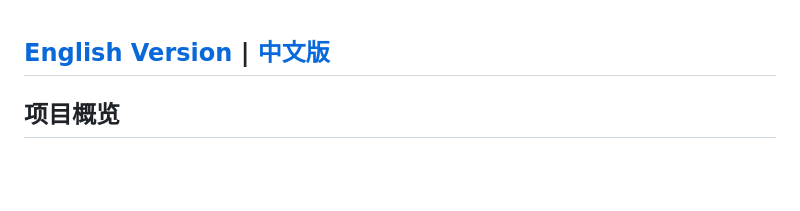
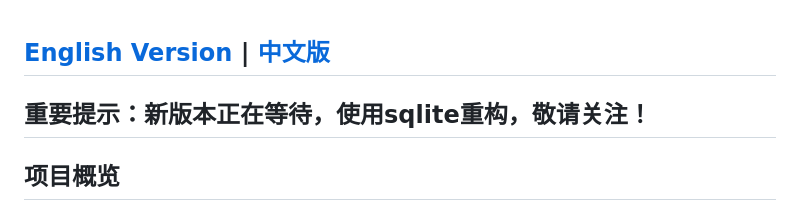
Before and after one commit to vito-go/mywords, a Markdown page: README-zh-hans.md, the part around the change. GitHub-like rendering; blank space fills up the shorter version.

```diff
--- a/README-zh-hans.md
+++ b/README-zh-hans.md
@@ -1,5 +1,6 @@
 ## [English Version](README.md) | [中文版](README-zh-hans.md)
 
+## 重要提示：新版本正在等待，使用sqlite重构，敬请关注！
 
 ## 项目概览
 
```
Also changed, not shown: README.md (+1 -1 lines).
